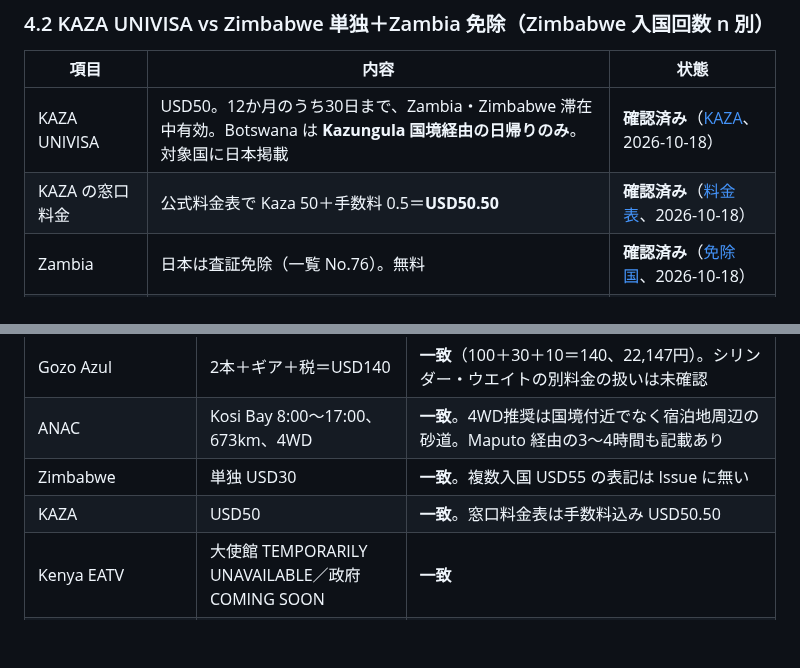
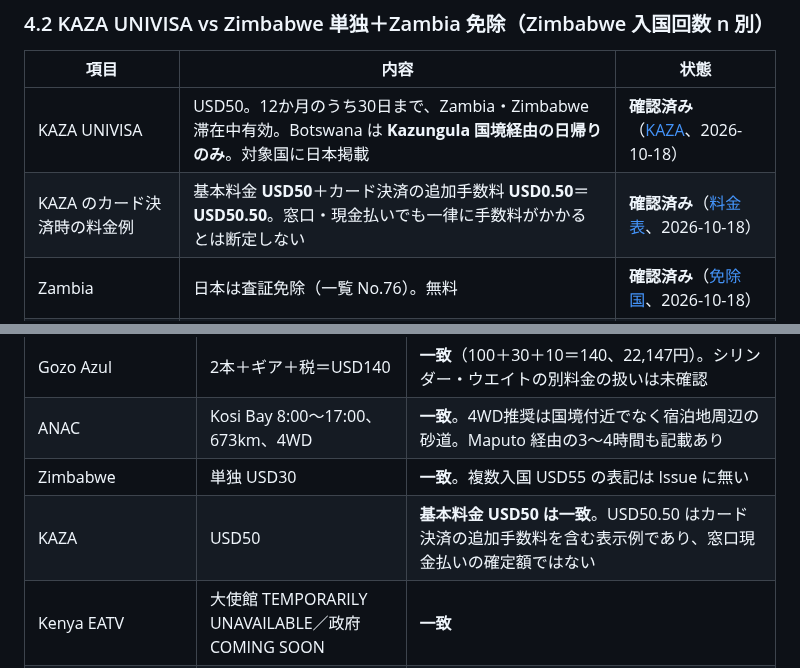
Before and after one commit to Rikkyhub/studying-abroad, a Markdown page: research/africa-overland-7-9-countries.md, 2 parts joined by grey strips. Rendered like a GitHub page; blank space fills up the shorter version.

Commit message:
docs: clarify KAZA card payment surcharge

```diff
--- a/research/africa-overland-7-9-countries.md
+++ b/research/africa-overland-7-9-countries.md
@@ -124,7 +124,7 @@ Issue #44 は初版後に改訂され、季節と順序の根拠は Issue [#46](
 | 項目 | 内容 | 状態 |
 |---|---|---|
 | KAZA UNIVISA | USD50。12か月のうち30日まで、Zambia・Zimbabwe 滞在中有効。Botswana は **Kazungula 国境経由の日帰りのみ**。対象国に日本掲載 | **確認済み**（[KAZA](https://www.zambiaimmigration.gov.zm/kaza-univisa/)、2026-10-18） |
-| KAZA の窓口料金 | 公式料金表で Kaza 50＋手数料 0.5＝**USD50.50** | **確認済み**（[料金表](https://www.zambiaimmigration.gov.zm/for-residents/pricing-page/)、2026-10-18） |
+| KAZA のカード決済時の料金例 | 基本料金 **USD50**＋カード決済の追加手数料 **USD0.50**＝**USD50.50**。窓口・現金払いでも一律に手数料がかかるとは断定しない | **確認済み**（[料金表](https://www.zambiaimmigration.gov.zm/for-residents/pricing-page/)、2026-10-18） |
 | Zambia | 日本は査証免除（一覧 No.76）。無料 | **確認済み**（[免除国](https://www.zambiaimmigration.gov.zm/nationals-who-dont-require-visa/)、2026-10-18） |
 | Zimbabwe 単独 | USD30／入国。複数入国 USD55 の表記も | **確認済み**（[料金表](https://www.zimimmigration.gov.zw/?page_id=6958)、2026-10-18） |
 
@@ -477,7 +477,7 @@ Kenya → Tanzania（Arusha 経由で南下）→ Malawi → Zambia → Zimbabwe
 | Gozo Azul | 2本＋ギア＋税＝USD140 | **一致**（100＋30＋10＝140、22,147円）。シリンダー・ウエイトの別料金の扱いは未確認 |
 | ANAC | Kosi Bay 8:00〜17:00、673km、4WD | **一致**。4WD推奨は国境付近でなく宿泊地周辺の砂道。Maputo 経由の3〜4時間も記載あり |
 | Zimbabwe | 単独 USD30 | **一致**。複数入国 USD55 の表記は Issue に無い |
-| KAZA | USD50 | **一致**。窓口料金表は手数料込み USD50.50 |
+| KAZA | USD50 | **基本料金 USD50 は一致**。USD50.50 はカード決済の追加手数料を含む表示例であり、窓口現金払いの確定額ではない |
 | Kenya EATV | 大使館 TEMPORARILY UNAVAILABLE／政府 COMING SOON | **一致** |
 | Rwanda 単独 USD50 | USD50 | 公式料金ページを取得できず**未確認** |
 | TAZARA | 2026-02-10 再開、Dar es Salaam↔New Kapiri Mposhi、週2便 | **一致**（公式 node/505、2026-10-19）。ただし運行日は New Kapiri 発が火曜・Dar es Salaam 発が金曜で、片方向は週1便。Issue の「曜日指定」に当たる |
```
